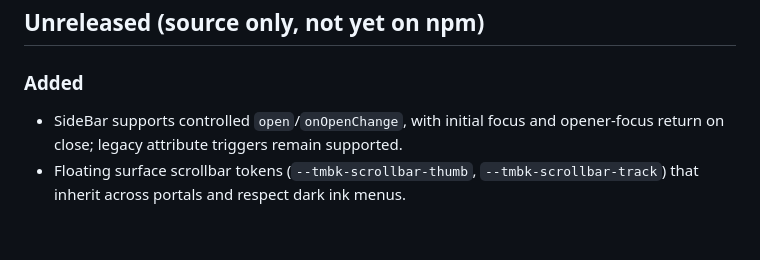
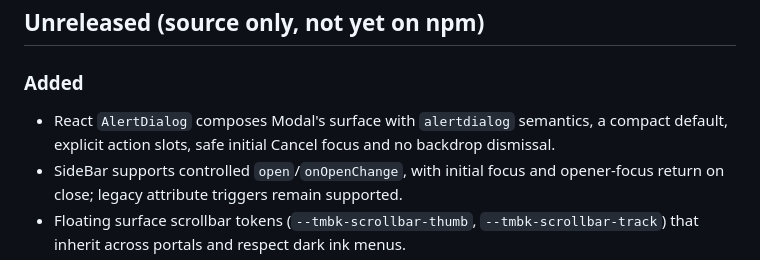
Before and after one commit to tembok-dev/tembok-ui, a Markdown page: packages/ui-react/CHANGELOG.md, the part around the change. Rendered like a GitHub page; blank space fills up the shorter version.

Commit message:
docs(alertdialog): explain slots, semantics and use versus Modal

```diff
--- a/packages/ui-react/CHANGELOG.md
+++ b/packages/ui-react/CHANGELOG.md
@@ -5,6 +5,7 @@ Changes to the React package are recorded here for application developers.
 ## Unreleased (source only, not yet on npm)
 
 ### Added
+- React `AlertDialog` composes Modal's surface with `alertdialog` semantics, a compact default, explicit action slots, safe initial Cancel focus and no backdrop dismissal.
 - SideBar supports controlled `open`/`onOpenChange`, with initial focus and opener-focus return on close; legacy attribute triggers remain supported.
 - Floating surface scrollbar tokens (`--tmbk-scrollbar-thumb`, `--tmbk-scrollbar-track`) that inherit across portals and respect dark ink menus.
 - Optional popover surface tokens (`--tmbk-popover-bg`, `--tmbk-popover-fg`, `--tmbk-popover-border`) so menus can retain intentional dark ink styling in light product themes.
```
